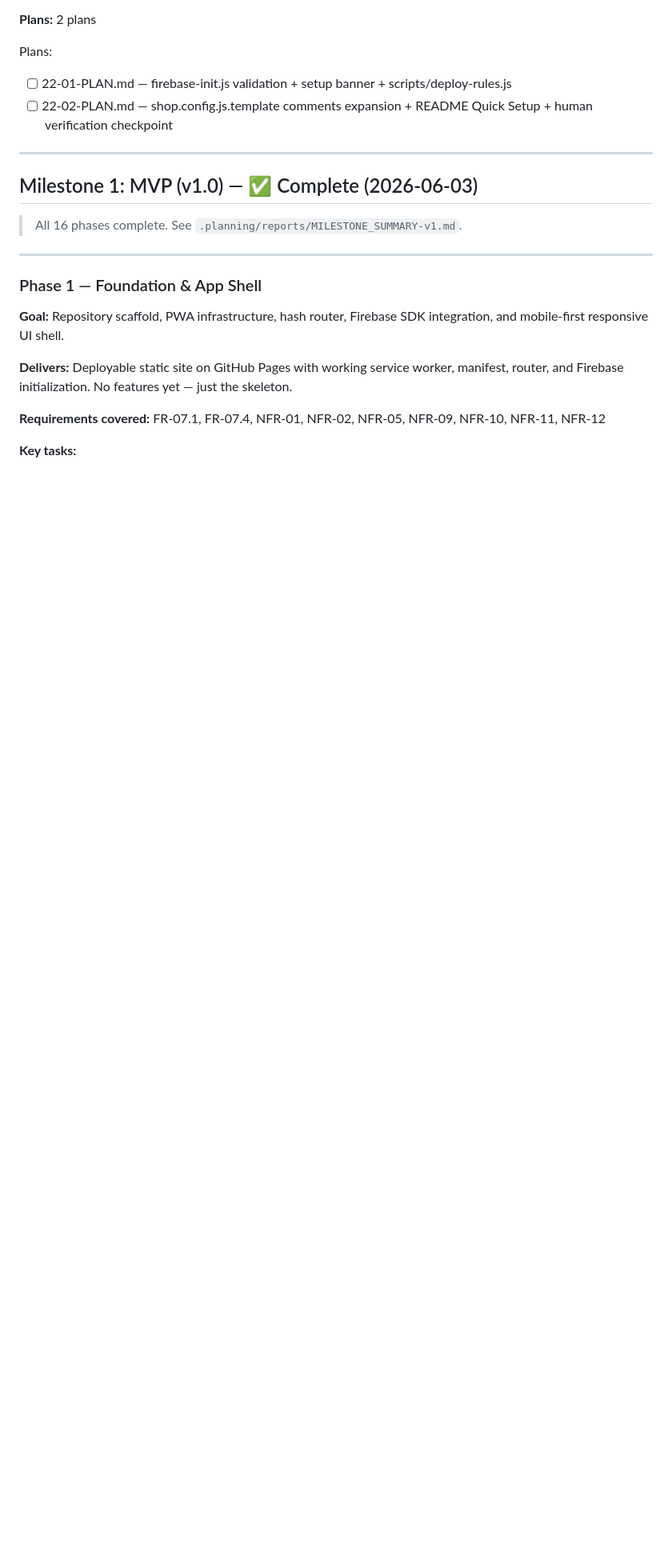
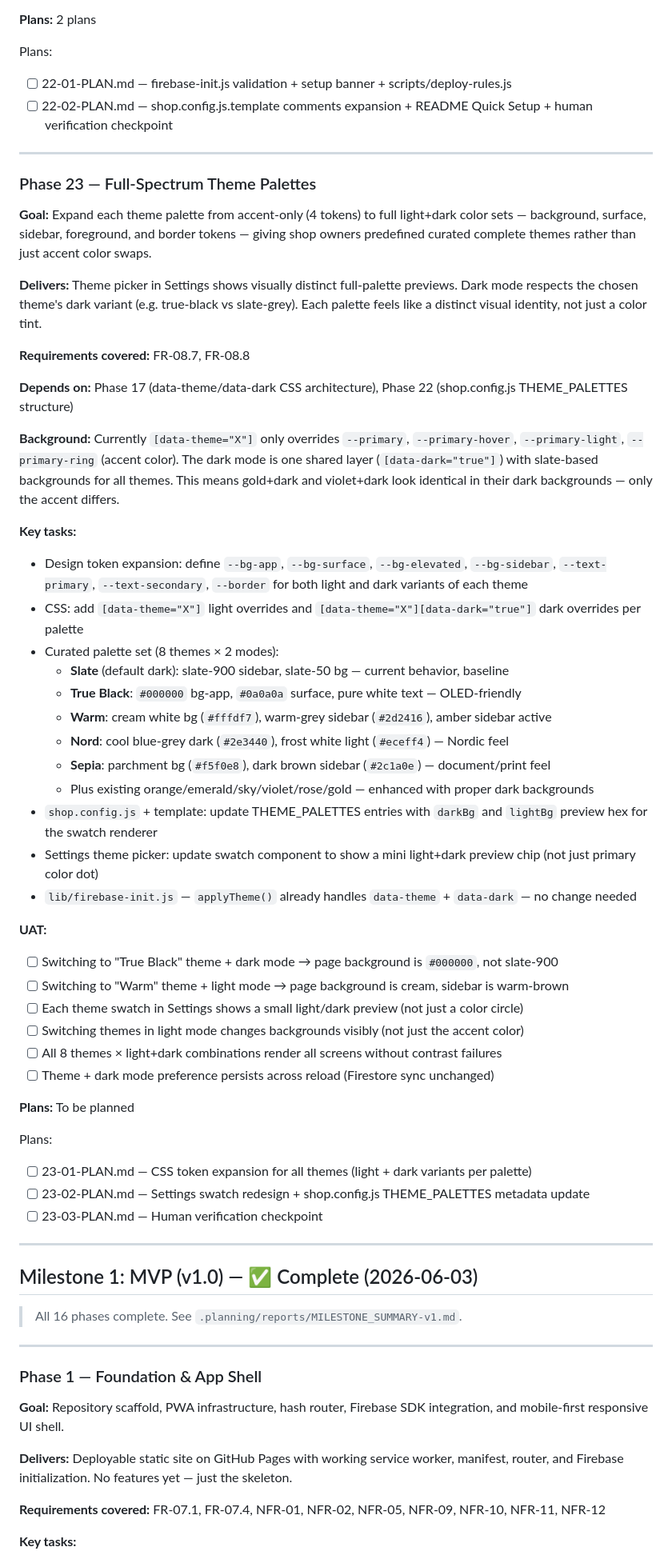
Before and after one commit to SriSatyaLokesh/vikretha, a Markdown page: .planning/ROADMAP.md, the part around the change. Shown at 80% size. Drawn GitHub-style; blank space fills up the shorter version.

Commit message:
feat(roadmap): add Phase 23 — Full-Spectrum Theme Palettes

```diff
--- a/.planning/ROADMAP.md
+++ b/.planning/ROADMAP.md
@@ -211,6 +211,49 @@ Plans:
 Plans:
 - [ ] 22-01-PLAN.md — firebase-init.js validation + setup banner + scripts/deploy-rules.js
 - [ ] 22-02-PLAN.md — shop.config.js.template comments expansion + README Quick Setup + human verification checkpoint
+
+---
+
+### Phase 23 — Full-Spectrum Theme Palettes
+
+**Goal:** Expand each theme palette from accent-only (4 tokens) to full light+dark color sets — background, surface, sidebar, foreground, and border tokens — giving shop owners predefined curated complete themes rather than just accent color swaps.
+
+**Delivers:** Theme picker in Settings shows visually distinct full-palette previews. Dark mode respects the chosen theme's dark variant (e.g. true-black vs slate-grey). Each palette feels like a distinct visual identity, not just a color tint.
+
+**Requirements covered:** FR-08.7, FR-08.8
+
+**Depends on:** Phase 17 (data-theme/data-dark CSS architecture), Phase 22 (shop.config.js THEME_PALETTES structure)
+
+**Background:** Currently `[data-theme="X"]` only overrides `--primary`, `--primary-hover`, `--primary-light`, `--primary-ring` (accent color). The dark mode is one shared layer (`[data-dark="true"]`) with slate-based backgrounds for all themes. This means gold+dark and violet+dark look identical in their dark backgrounds — only the accent differs.
+
+**Key tasks:**
+- Design token expansion: define `--bg-app`, `--bg-surface`, `--bg-elevated`, `--bg-sidebar`, `--text-primary`, `--text-secondary`, `--border` for both light and dark variants of each theme
+- CSS: add `[data-theme="X"]` light overrides and `[data-theme="X"][data-dark="true"]` dark overrides per palette
+- Curated palette set (8 themes × 2 modes):
+  - **Slate** (default dark): slate-900 sidebar, slate-50 bg — current behavior, baseline
+  - **True Black**: `#000000` bg-app, `#0a0a0a` surface, pure white text — OLED-friendly
+  - **Warm**: cream white bg (`#fffdf7`), warm-grey sidebar (`#2d2416`), amber sidebar active
+  - **Nord**: cool blue-grey dark (`#2e3440`), frost white light (`#eceff4`) — Nordic feel
+  - **Sepia**: parchment bg (`#f5f0e8`), dark brown sidebar (`#2c1a0e`) — document/print feel
+  - Plus existing orange/emerald/sky/violet/rose/gold — enhanced with proper dark backgrounds
+- `shop.config.js` + template: update THEME_PALETTES entries with `darkBg` and `lightBg` preview hex for the swatch renderer
+- Settings theme picker: update swatch component to show a mini light+dark preview chip (not just primary color dot)
+- `lib/firebase-init.js` — `applyTheme()` already handles `data-theme` + `data-dark` — no change needed
+
+**UAT:**
+- [ ] Switching to "True Black" theme + dark mode → page background is `#000000`, not slate-900
+- [ ] Switching to "Warm" theme + light mode → page background is cream, sidebar is warm-brown
+- [ ] Each theme swatch in Settings shows a small light/dark preview (not just a color circle)
+- [ ] Switching themes in light mode changes backgrounds visibly (not just the accent color)
+- [ ] All 8 themes × light+dark combinations render all screens without contrast failures
+- [ ] Theme + dark mode preference persists across reload (Firestore sync unchanged)
+
+**Plans:** To be planned
+
+Plans:
+- [ ] 23-01-PLAN.md — CSS token expansion for all themes (light + dark variants per palette)
+- [ ] 23-02-PLAN.md — Settings swatch redesign + shop.config.js THEME_PALETTES metadata update
+- [ ] 23-03-PLAN.md — Human verification checkpoint
 
 ---
 
```
Also changed, not shown: .planning/STATE.md (+1 -0 lines).
